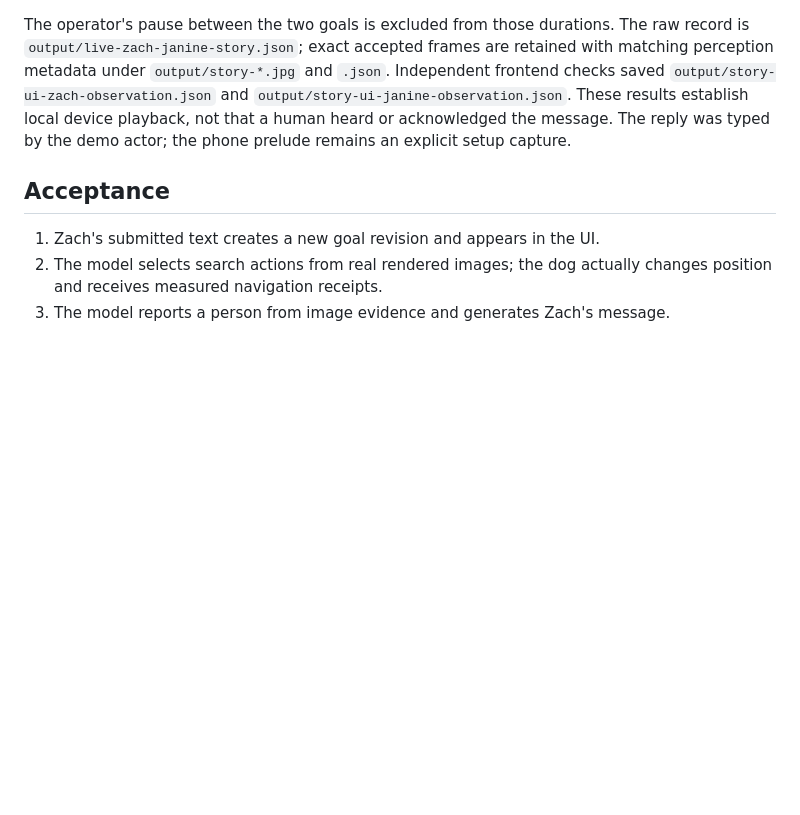
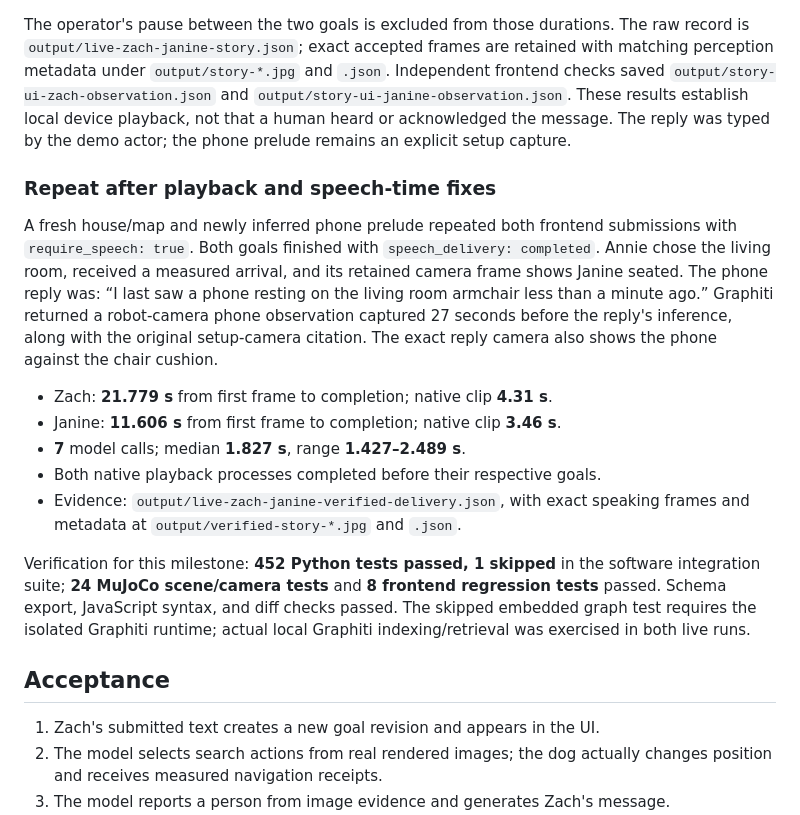
Before and after one commit to hiepnguyenduc2005/annie, a Markdown page: robot/simulation/STORY_DEMO.md, the part around the change. Rendered like a GitHub page; blank space fills up the shorter version.

Commit message:
docs: record repeated simulation story with verified audio receipts

```diff
--- a/robot/simulation/STORY_DEMO.md
+++ b/robot/simulation/STORY_DEMO.md
@@ -101,6 +101,30 @@ and `output/story-ui-janine-observation.json`. These results establish local
 device playback, not that a human heard or acknowledged the message. The reply
 was typed by the demo actor; the phone prelude remains an explicit setup capture.
 
+### Repeat after playback and speech-time fixes
+
+A fresh house/map and newly inferred phone prelude repeated both frontend
+submissions with `require_speech: true`. Both goals finished with
+`speech_delivery: completed`. Annie chose the living room, received a measured
+arrival, and its retained camera frame shows Janine seated. The phone reply was:
+“I last saw a phone resting on the living room armchair less than a minute ago.”
+Graphiti returned a robot-camera phone observation captured 27 seconds before
+the reply's inference, along with the original setup-camera citation. The exact
+reply camera also shows the phone against the chair cushion.
+
+- Zach: **21.779 s** from first frame to completion; native clip **4.31 s**.
+- Janine: **11.606 s** from first frame to completion; native clip **3.46 s**.
+- **7** model calls; median **1.827 s**, range **1.427–2.489 s**.
+- Both native playback processes completed before their respective goals.
+- Evidence: `output/live-zach-janine-verified-delivery.json`, with exact speaking
+  frames and metadata at `output/verified-story-*.jpg` and `.json`.
+
+Verification for this milestone: **452 Python tests passed, 1 skipped** in the
+software integration suite; **24 MuJoCo scene/camera tests** and **8 frontend
+regression tests** passed. Schema export, JavaScript syntax, and diff checks
+passed. The skipped embedded graph test requires the isolated Graphiti runtime;
+actual local Graphiti indexing/retrieval was exercised in both live runs.
+
 ## Acceptance
 
 1. Zach's submitted text creates a new goal revision and appears in the UI.
```
Also changed, not shown: docs/TODO.md (+1 -1 lines).
